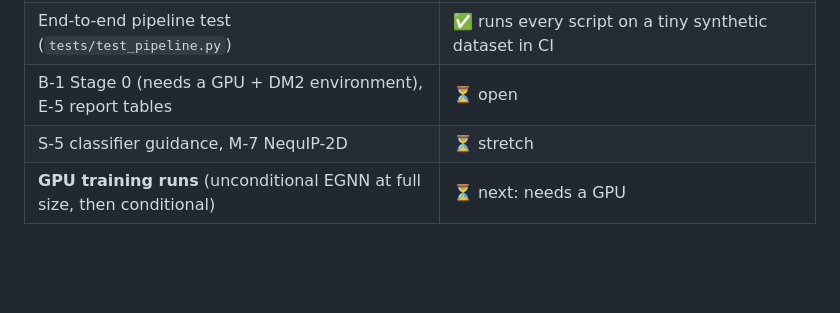
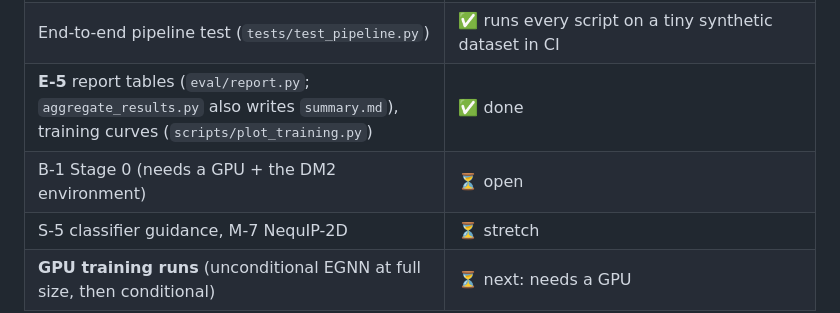
Before and after one commit to chilalaabubakar/IDL-PROJECT, a Markdown page: docs/IMPLEMENTATION_PLAN.md, the part around the change. Rendered like a GitHub page; blank space fills up the shorter version.

Commit message:
docs: implementation status for report tables and training plots

```diff
--- a/docs/IMPLEMENTATION_PLAN.md
+++ b/docs/IMPLEMENTATION_PLAN.md
@@ -56,7 +56,8 @@ when that file passes.
 | **B-3** `scripts/aggregate_results.py` → summary CSV | ✅ done |
 | Figures: `glassdiff/viz.py`, `scripts/plot_samples.py` (glasses or run samples, defects ringed, target and pins marked) | ✅ done |
 | End-to-end pipeline test (`tests/test_pipeline.py`) | ✅ runs every script on a tiny synthetic dataset in CI |
-| B-1 Stage 0 (needs a GPU + DM2 environment), E-5 report tables | ⏳ open |
+| **E-5** report tables (`eval/report.py`; `aggregate_results.py` also writes `summary.md`), training curves (`scripts/plot_training.py`) | ✅ done |
+| B-1 Stage 0 (needs a GPU + the DM2 environment) | ⏳ open |
 | S-5 classifier guidance, M-7 NequIP-2D | ⏳ stretch |
 | **GPU training runs** (unconditional EGNN at full size, then conditional) | ⏳ next: needs a GPU |
 
```
